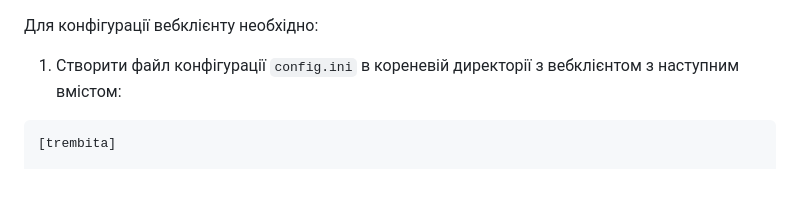
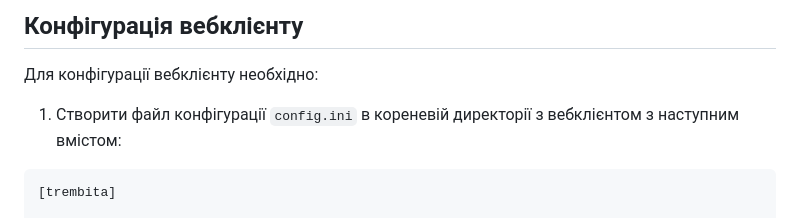
Before and after one commit to fortor48/X-Road_REST_client_example, a Markdown page: docs/configuration.md, the part around the change. GitHub-like rendering; blank space fills up the shorter version.

```diff
--- a/docs/configuration.md
+++ b/docs/configuration.md
@@ -1,3 +1,5 @@
+## Конфігурація вебклієнту
+
 Для конфігурації вебклієнту необхідно:
 1.	Створити файл конфігурації `config.ini` в кореневій директорії з вебклієнтом з наступним вмістом:
 
```
